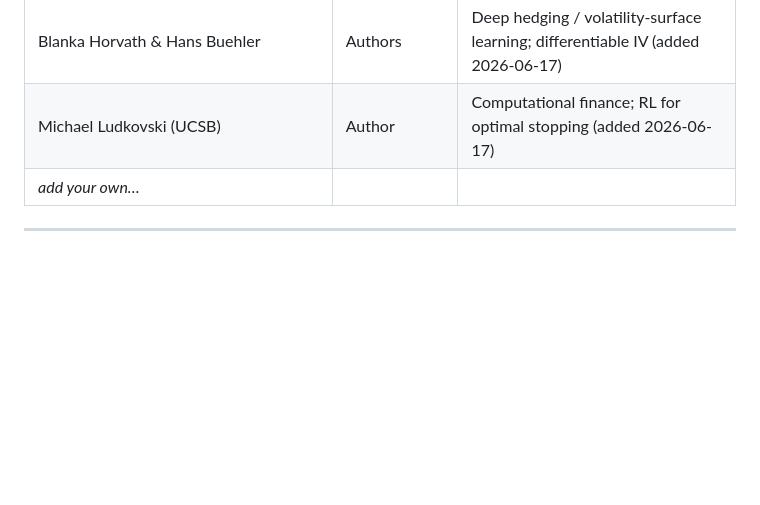
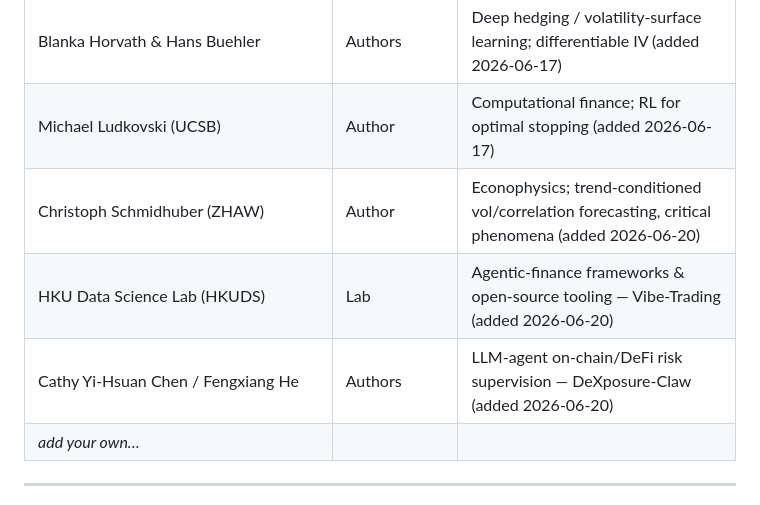
Before and after one commit to Stanozite/Test, a Markdown page: research/watchlist.md, the part around the change. Drawn GitHub-style; blank space fills up the shorter version.

```diff
--- a/research/watchlist.md
+++ b/research/watchlist.md
@@ -49,6 +49,9 @@ Firms, labs, and authors whose output is worth following. Grow this list over ti
 | Peter Cotton | Author | High-dimensional covariance shrinkage / portfolio damping (added 2026-06-17) |
 | Blanka Horvath & Hans Buehler | Authors | Deep hedging / volatility-surface learning; differentiable IV (added 2026-06-17) |
 | Michael Ludkovski (UCSB) | Author | Computational finance; RL for optimal stopping (added 2026-06-17) |
+| Christoph Schmidhuber (ZHAW) | Author | Econophysics; trend-conditioned vol/correlation forecasting, critical phenomena (added 2026-06-20) |
+| HKU Data Science Lab (HKUDS) | Lab | Agentic-finance frameworks & open-source tooling — Vibe-Trading (added 2026-06-20) |
+| Cathy Yi-Hsuan Chen / Fengxiang He | Authors | LLM-agent on-chain/DeFi risk supervision — DeXposure-Claw (added 2026-06-20) |
 | _add your own…_ | | |
 
 ---
```
Also changed, not shown: research/INDEX.md (+10 -0 lines), research/digests/2026-06-20-quant-scout.md (added, +80 -0 lines).
